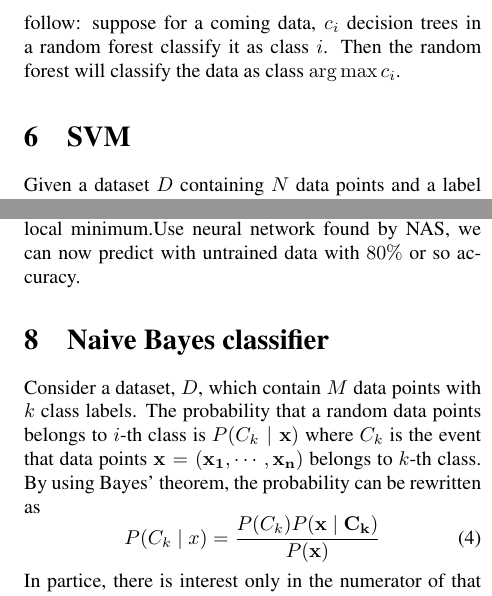
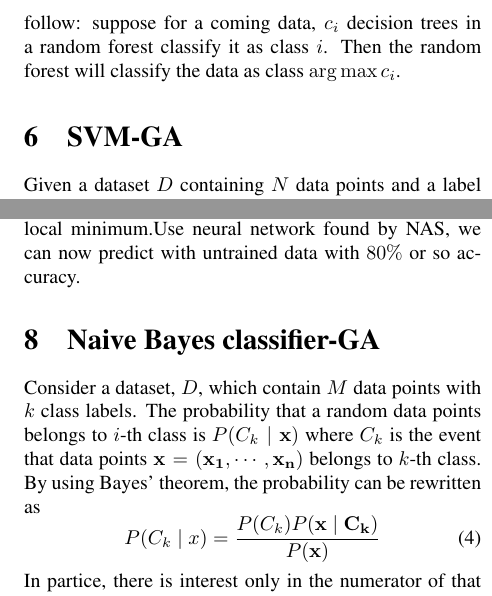
Before and after one commit to OEmiliatanO/CSE_data_mining, a LaTeX problem sheet (hw1/paper/main.tex): two parts of the columns of pages 4 and 5 of 7, joined at a grey line, cut so that both start at the same text. Compiled offline with pdfLaTeX.

Commit message:
modify the section title SVM to SVM-GA, also Naive Bayes classifier to Naive Bayes classifier-GA

```diff
--- a/hw1/paper/main.tex
+++ b/hw1/paper/main.tex
@@ -177,7 +177,7 @@
   The process that random forest determine a data with unknown class label can be outlined as follow: suppose for a coming data,
   $c_i$ decision trees in a random forest classify it as class $i$. Then the random forest will classify the data as class $\arg\max c_i$.
 
-\section{SVM}
+\section{SVM-GA}
   Given a dataset $D$ containing $N$ data points and a label with a binary class label of $0$ or $1$ representing the presence
   or absence of diabetes, respectively. Individually project each data point in the dataset $D$ onto the hyperplane, we can obtain
   a point $(X_{i1}, X_{i2}, ..., X_{ij}, ..., X_{in})$, where $X_{in}$ is the i-th individual data of $D$ and  j-th feature of $N$.
@@ -231,7 +231,7 @@
   solution$f=f^*$.Every 2 iteration, the $T$ decreases and lower the probability of $f^{**}$ accepted as the solution.Stimulating annealing
   can avoid solution stuck at local minimum.Use neural network found by NAS, we can now predict with untrained data with $80\%$ or so accuracy.
 
-\section{Naive Bayes classifier}
+\section{Naive Bayes classifier-GA}
   Consider a dataset, $D$, which contain $M$ data points with $k$ class labels. The probability that a random data points belongs to
   $i$-th class is $P(C_k\mid \bf{x})$ where $C_k$ is the event that data points $\bf{x}=(x_1,\cdots,x_n)$ belongs to $k$-th class.
   By using Bayes' theorem, the probability can be rewritten as
```
